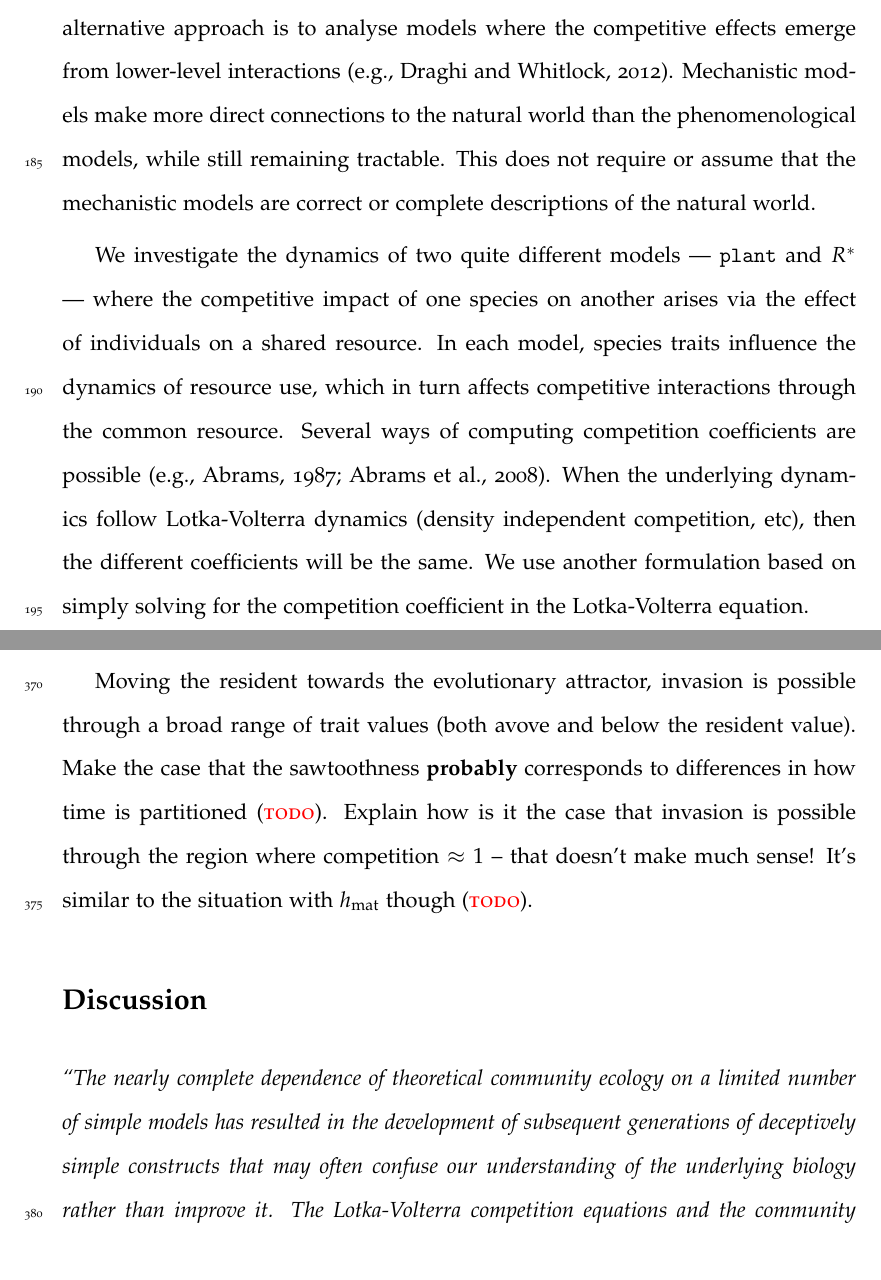
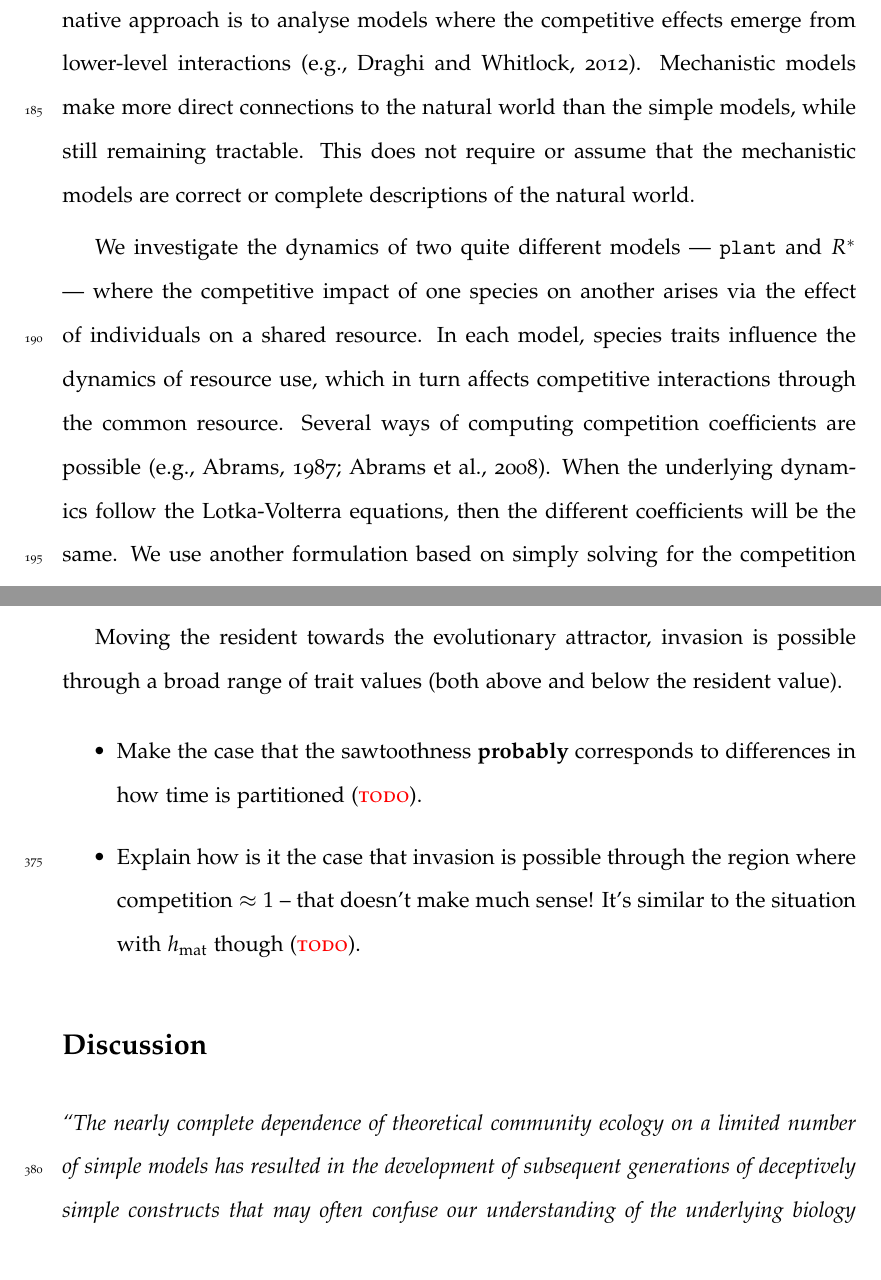
Before and after one commit to traitecoevo/competition_kernels, a LaTeX paper (ms/competition-kernels.tex): two parts of pages 9 and 16 of 38, joined at a grey line, cut so that both start at the same text. Compiled offline with pdfLaTeX.

Commit message:
Minor comments

```diff
--- a/ms/competition-kernels.tex
+++ b/ms/competition-kernels.tex
@@ -408,7 +411,8 @@ An alternative approach is to analyse models where the competitive
 effects emerge from lower-level interactions
 \citep[e.g.,][]{Draghi-2012}.  Mechanistic models make more direct
 % TODO: @richfitz which phenomenological models did you mean?
-connections to the natural world than the phenomenological models,
+%  - RGF: Ah, I meant the LV type models.  I guess that's not clear then.
+connections to the natural world than the simple models,
 while still remaining tractable.  This does not require or assume that
 the mechanistic models are correct or complete descriptions of the
 natural world.
@@ -436,12 +440,10 @@ In each model, species traits influence the dynamics of resource use,
 which in turn affects competitive interactions through the common
 resource.  Several ways of computing competition coefficients are
 possible \citep[e.g.,][]{Abrams-1987,Abrams-2008}.  When the
-% TODO: @richfitz clarify - what else is in the brackets, it's not LV per se
-% is it, rather the density independence?
-underlying dynamics follow Lotka-Volterra dynamics (density
-independent competition, etc), then the different coefficients will be
-the same.  We use another formulation based on simply solving for the
-competition coefficient in the Lotka-Volterra equation.
+underlying dynamics follow the Lotka-Volterra equations, then the
+different coefficients will be the same.  We use another formulation
+based on simply solving for the competition coefficient in the
+Lotka-Volterra equation.
 
 For each model, we compute the core quantities used in the
 Lotka-Volterra equations (growth rate, carrying capacity, per-capita
@@ -786,15 +790,16 @@ growth rate has a simple form and carrying capacity is approximately
 Gaussian (Figure \ref{fig:sm_plant_lma_components}\,a and b).
 
 Moving the resident towards the evolutionary attractor, invasion is
-possible through a broad range of trait values (both avove and below
+possible through a broad range of trait values (both above and below
 the resident value).
-%
-Make the case that the sawtoothness \textbf{probably} corresponds to
-differences in how time is partitioned (\TODO).
-%
-Explain how is it the case that invasion is possible through the
-region where competition $\approx 1$ -- that doesn't make much sense!
-It's similar to the situation with \hmat\ though (\TODO).
+\begin{itemize}
+\item Make the case that the sawtoothness \textbf{probably} corresponds to
+  differences in how time is partitioned (\TODO).
+
+\item Explain how is it the case that invasion is possible through the
+  region where competition $\approx 1$ -- that doesn't make much sense!
+  It's similar to the situation with \hmat\ though (\TODO).
+\end{itemize}
 
 \section{Discussion}
 
```
Also changed, not shown: ms/competition-kernels.tex (11 more changed lines).
